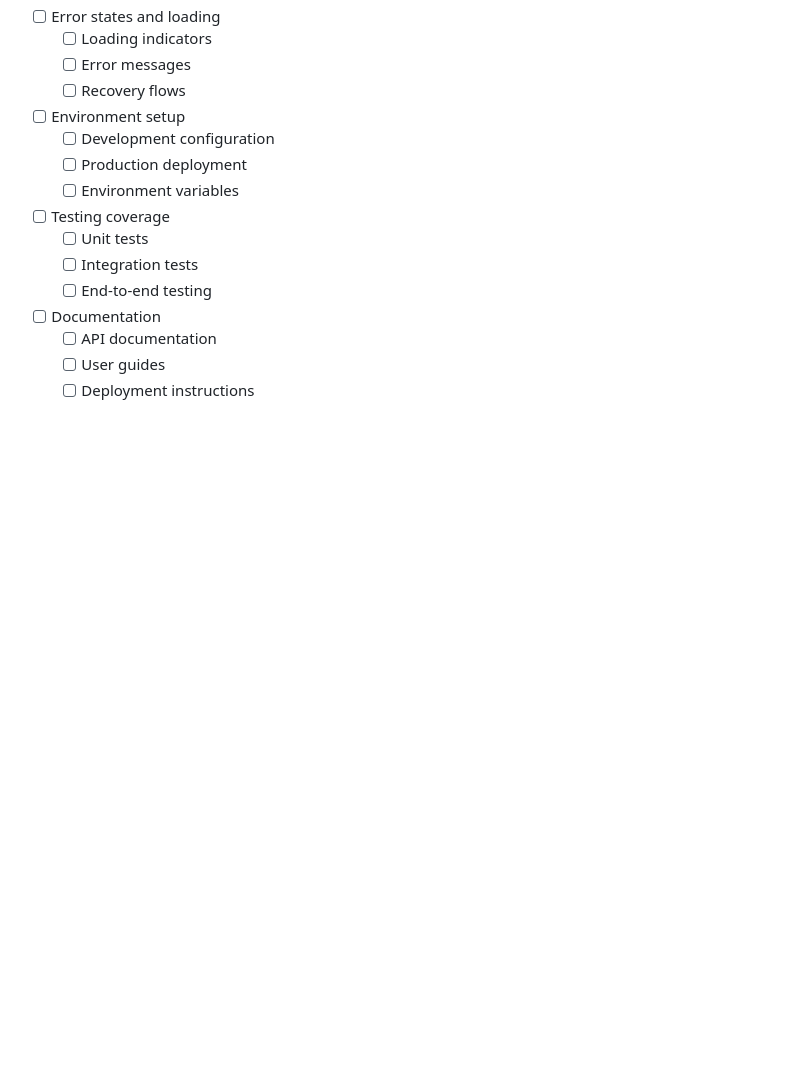
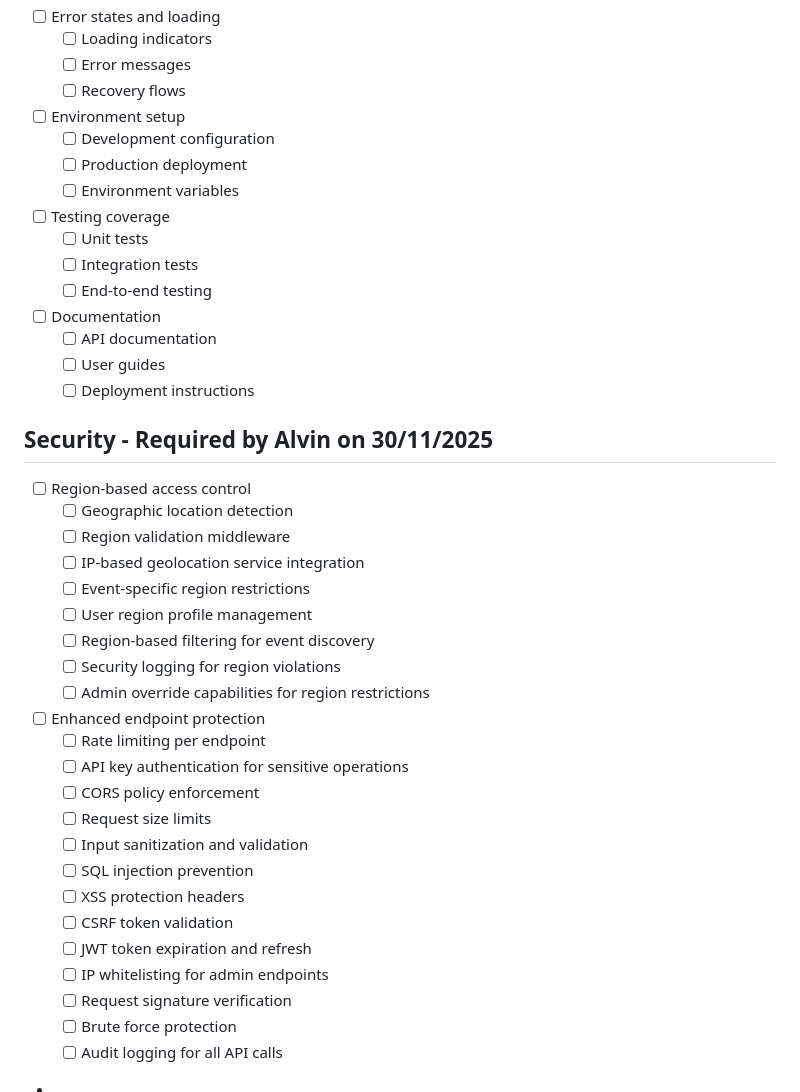
Before and after one commit to KV6014-Group-Project/main-repo, a Markdown page: requirements.todo.md, the part around the change. GitHub-like rendering; blank space fills up the shorter version.

Commit message:
Add security requirements section: region-based access control and enhanced endpoint protection as specified by Alvin on 30/11/2025

```diff
--- a/requirements.todo.md
+++ b/requirements.todo.md
@@ -110,3 +110,29 @@ When features are merged, keep this updated.
   - [ ] API documentation
   - [ ] User guides
   - [ ] Deployment instructions
+
+## Security - Required by Alvin on 30/11/2025
+- [ ] Region-based access control
+  - [ ] Geographic location detection
+  - [ ] Region validation middleware
+  - [ ] IP-based geolocation service integration
+  - [ ] Event-specific region restrictions
+  - [ ] User region profile management
+  - [ ] Region-based filtering for event discovery
+  - [ ] Security logging for region violations
+  - [ ] Admin override capabilities for region restrictions
+- [ ] Enhanced endpoint protection
+  - [ ] Rate limiting per endpoint
+  - [ ] API key authentication for sensitive operations
+  - [ ] CORS policy enforcement
+  - [ ] Request size limits
+  - [ ] Input sanitization and validation
+  - [ ] SQL injection prevention
+  - [ ] XSS protection headers
+  - [ ] CSRF token validation
+  - [ ] JWT token expiration and refresh
+  - [ ] IP whitelisting for admin endpoints
+  - [ ] Request signature verification
+  - [ ] Brute force protection
+  - [ ] Audit logging for all API calls
+-
```
